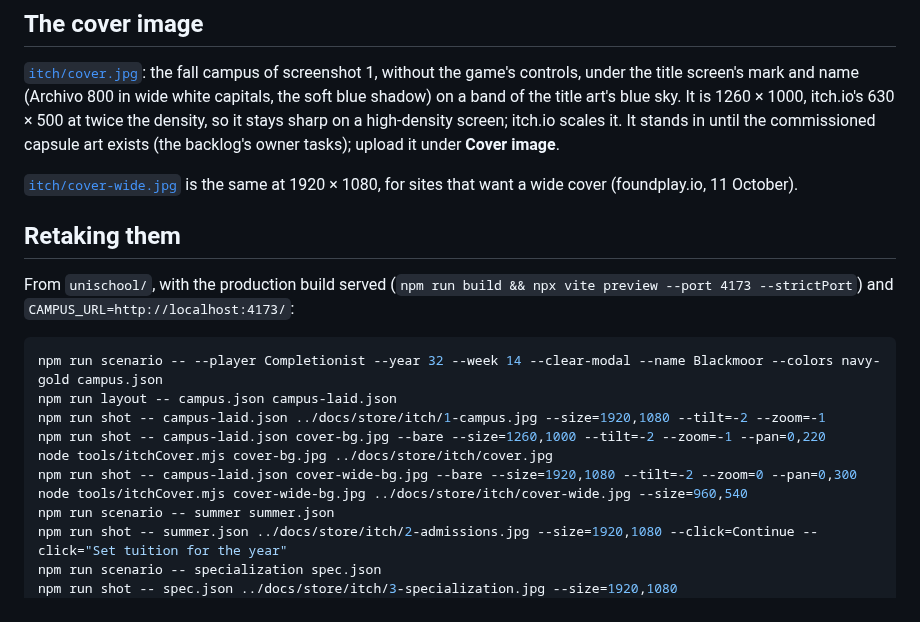
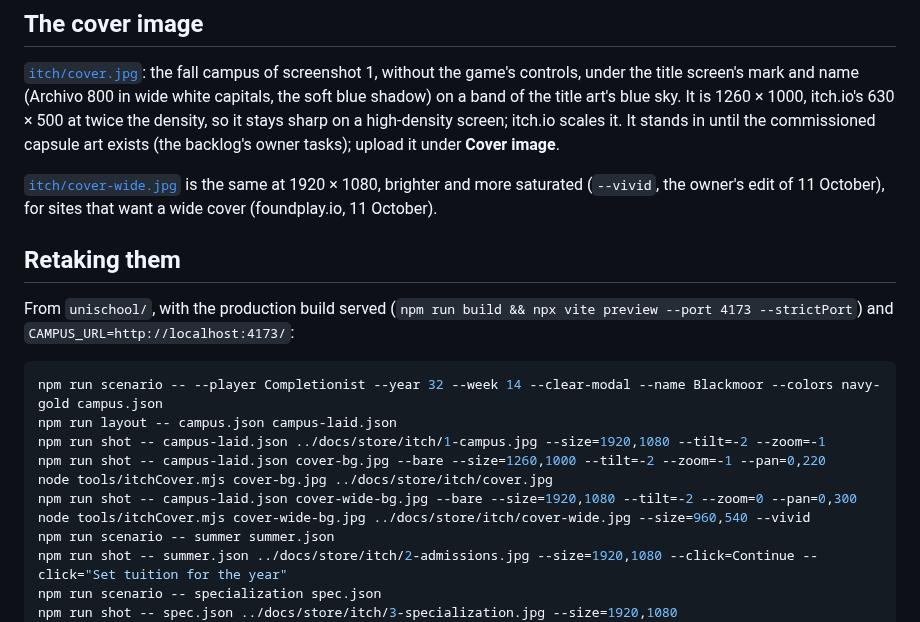
Before and after one commit to loumiy/unischool, a Markdown page: docs/store/itch-page.md, the part around the change. Drawn GitHub-style.

```diff
--- a/docs/store/itch-page.md
+++ b/docs/store/itch-page.md
@@ -180,7 +180,8 @@ the density, so it stays sharp on a high-density screen; itch.io scales it.
 It stands in until the commissioned capsule art exists (the backlog's
 owner tasks); upload it under **Cover image**.
 
-[`itch/cover-wide.jpg`](itch/cover-wide.jpg) is the same at 1920 × 1080,
+[`itch/cover-wide.jpg`](itch/cover-wide.jpg) is the same at 1920 × 1080, brighter and more
+saturated (`--vivid`, the owner's edit of 11 October),
 for sites that want a wide cover (foundplay.io, 11 October).
 
 ## Retaking them
@@ -196,7 +197,7 @@ npm run shot -- campus-laid.json ../docs/store/itch/1-campus.jpg --size=1920,108
 npm run shot -- campus-laid.json cover-bg.jpg --bare --size=1260,1000 --tilt=-2 --zoom=-1 --pan=0,220
 node tools/itchCover.mjs cover-bg.jpg ../docs/store/itch/cover.jpg
 npm run shot -- campus-laid.json cover-wide-bg.jpg --bare --size=1920,1080 --tilt=-2 --zoom=0 --pan=0,300
-node tools/itchCover.mjs cover-wide-bg.jpg ../docs/store/itch/cover-wide.jpg --size=960,540
+node tools/itchCover.mjs cover-wide-bg.jpg ../docs/store/itch/cover-wide.jpg --size=960,540 --vivid
 npm run scenario -- summer summer.json
 npm run shot -- summer.json ../docs/store/itch/2-admissions.jpg --size=1920,1080 --click=Continue --click="Set tuition for the year"
 npm run scenario -- specialization spec.json
```
Also changed, not shown: docs/store/itch/cover-wide.jpg, 1 other file.
